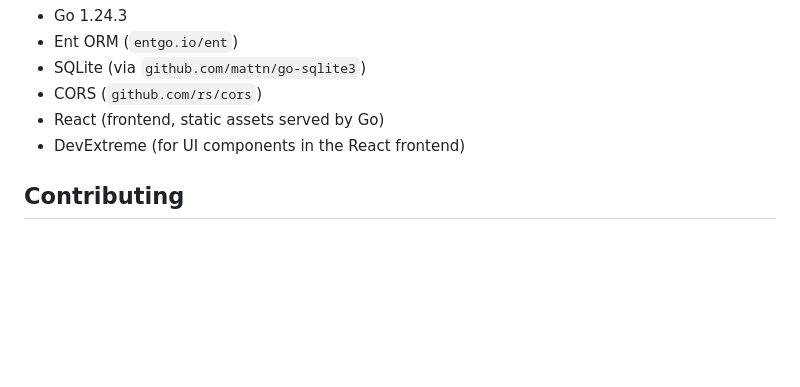
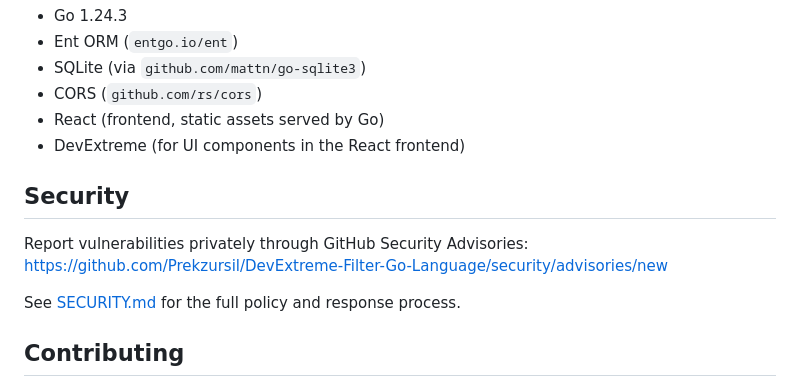
Before and after one commit to Prekzursil/DevExtreme-Filter-Go-Language, a Markdown page: README.md, the part around the change. Rendered like a GitHub page; blank space fills up the shorter version.

```diff
--- a/README.md
+++ b/README.md
@@ -94,6 +94,13 @@ This project provides a Go backend with a dynamic filtering API designed to work
 - React (frontend, static assets served by Go)
 - DevExtreme (for UI components in the React frontend)
 
+## Security
+
+Report vulnerabilities privately through GitHub Security Advisories:
+<https://github.com/Prekzursil/DevExtreme-Filter-Go-Language/security/advisories/new>
+
+See [SECURITY.md](SECURITY.md) for the full policy and response process.
+
 ## Contributing
 
 Feel free to fork the project and submit pull requests. For major changes, please open an issue first to discuss what you would like to change.
```
Also changed, not shown: SECURITY.md (added, +34 -0 lines).
